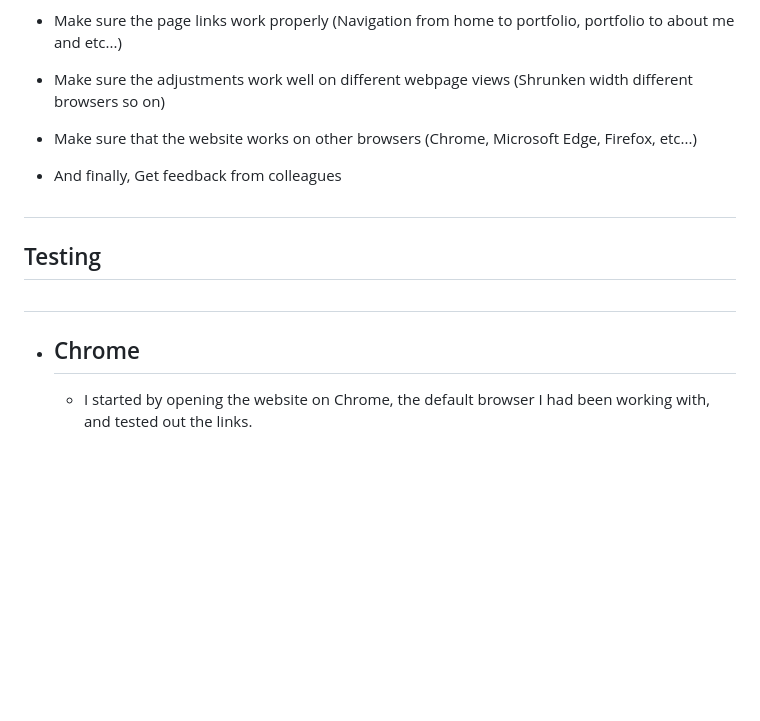
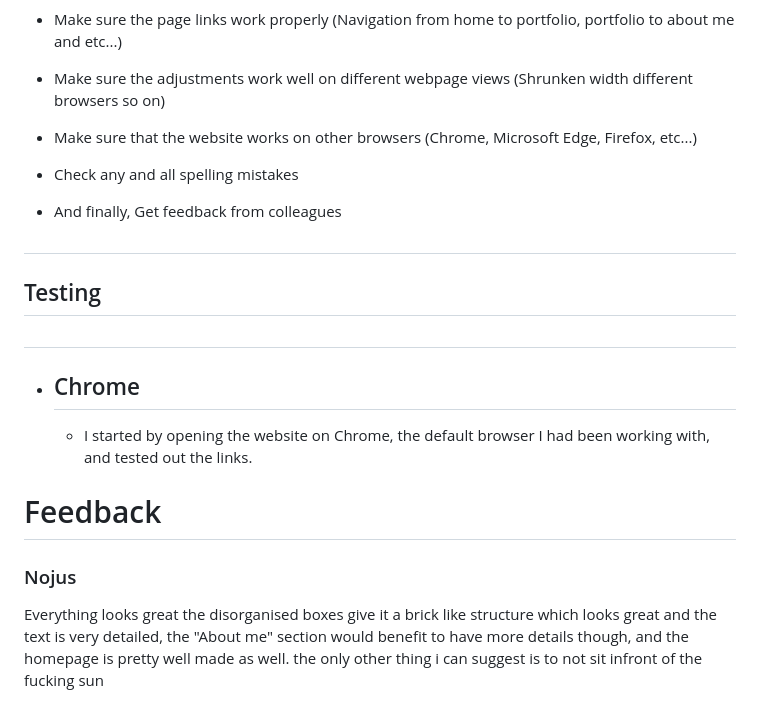
Before and after one commit to HerbCleary/Unit3Sub2, a Markdown page: Resubmission/Documentation/documentation.md, the part around one of its changes. Drawn GitHub-style; blank space fills up the shorter version.

```diff
--- a/Resubmission/Documentation/documentation.md
+++ b/Resubmission/Documentation/documentation.md
@@ -265,6 +283,8 @@ To make sure the website was working I need to make sure I've tested and checked
 
 + Make sure that the website works on other browsers (Chrome, Microsoft Edge, Firefox, etc...)
 
++ Check any and all spelling mistakes
+
 + And finally, Get feedback from colleagues
 
 #
@@ -276,3 +296,10 @@ To make sure the website was working I need to make sure I've tested and checked
 + ## Chrome
 
   + I started by opening the website on Chrome, the default browser I had been working with, and tested out the links.
+
+
+# Feedback
+
+###  Nojus
+Everything looks great the disorganised boxes give it a brick like structure which looks great and the text is very detailed, the "About me" section would benefit to have more details though, and the homepage is pretty well made as well.
+the only other thing i can suggest is to not sit infront of the fucking sun
```
Also changed, not shown: other parts of Resubmission/Documentation/documentation.md (+23 -5 lines), Resubmission/Documentation/img/font.PNG (added), 8 other files.
